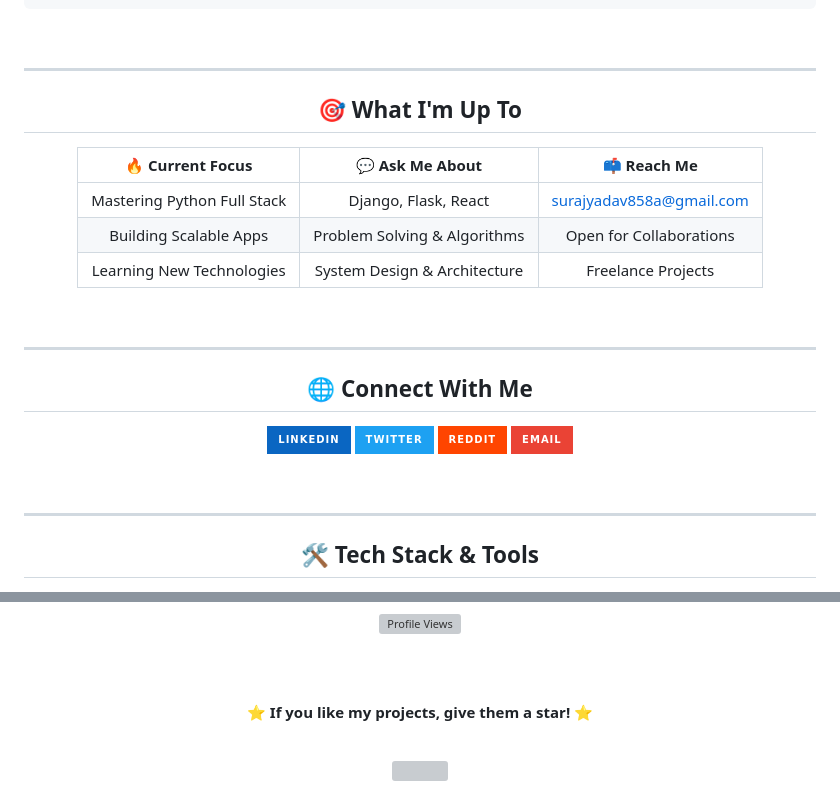
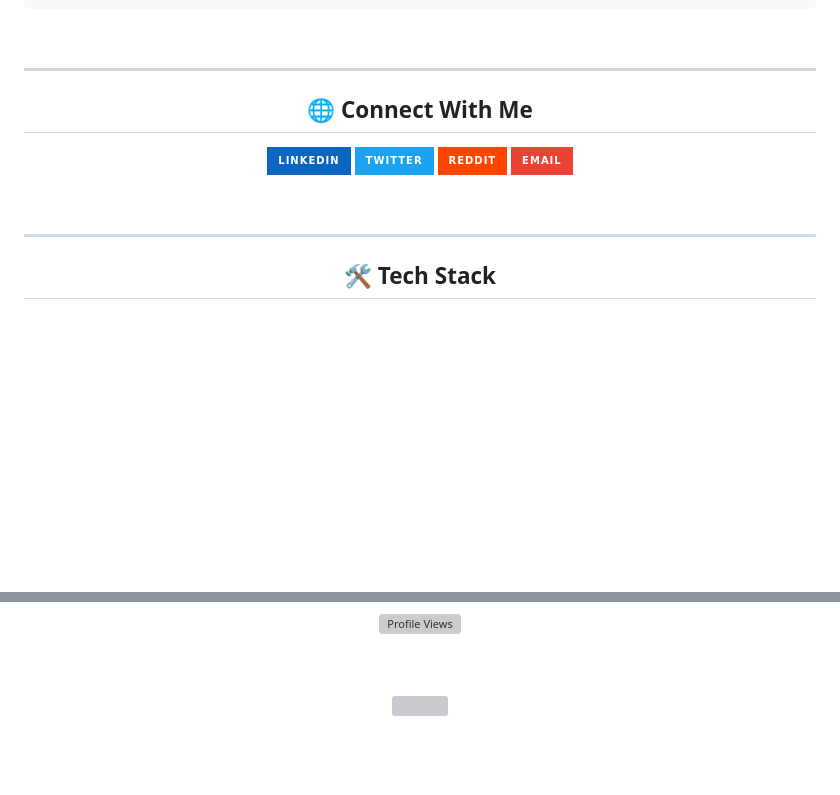
Before and after one commit to suraj19667/suraj19667, a Markdown page: README.md, 2 parts joined by grey strips. Drawn GitHub-style; badges without logos; blank space fills up the shorter version; grey boxes are pictures that could not be loaded.

```diff
--- a/README.md
+++ b/README.md
@@ -45,22 +45,6 @@ const suraj = {
 <br clear="both">
 
 ---
-
-<h2 align="center">🎯 What I'm Up To</h2>
-
-<div align="center">
-
-| 🔥 Current Focus | 💬 Ask Me About | 📫 Reach Me |
-|:---:|:---:|:---:|
-| Mastering Python Full Stack | Django, Flask, React | surajyadav858a@gmail.com |
-| Building Scalable Apps | Problem Solving & Algorithms | Open for Collaborations |
-| Learning New Technologies | System Design & Architecture | Freelance Projects |
-
-</div>
-
-<br>
-
----
 <h2 align="center">🌐 Connect With Me</h2>
 
 <p align="center">
@@ -81,5 +65,5 @@ const suraj = {
 <br>
 
 ---
-<h2 align="center">🛠️ Tech Stack & Tools</h2>
+<h2 align="center">🛠️ Tech Stack</h2>
 
@@ -198,11 +117,7 @@ const suraj = {
 
   <br><br>
 
-  <h4>⭐ If you like my projects, give them a star! ⭐</h4>
-
-  <br>
-
-  <img src="https://capsule-render.vercel.app/api?type=waving&color=gradient&customColorList=12,14,18,20,24&height=120&section=footer&fontSize=20&fontColor=fff&animation=twinkling" width="100%" />
+  <img src="https://capsule-render.vercel.app/api?type=waving&color=gradient&customColorList=12,14,18,20,24&height=80&section=footer" width="100%" />
 
 </div>
 
```
Also changed, not shown: other parts of README.md (+13 -78 lines).
